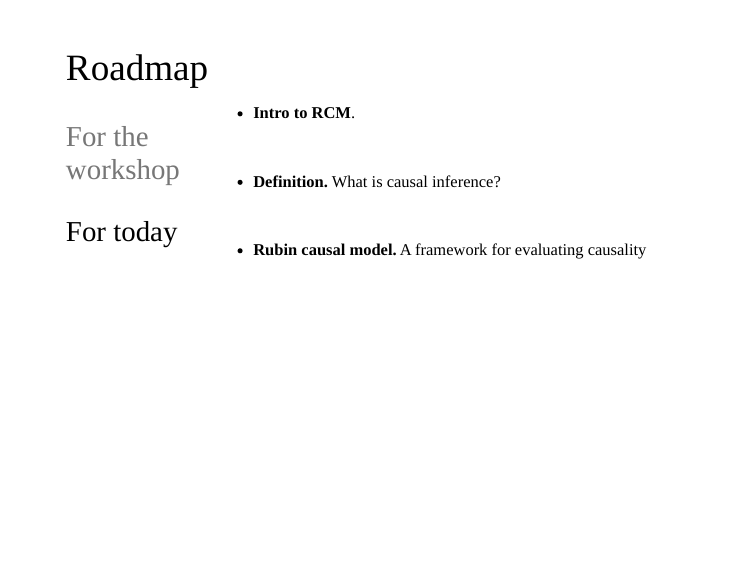
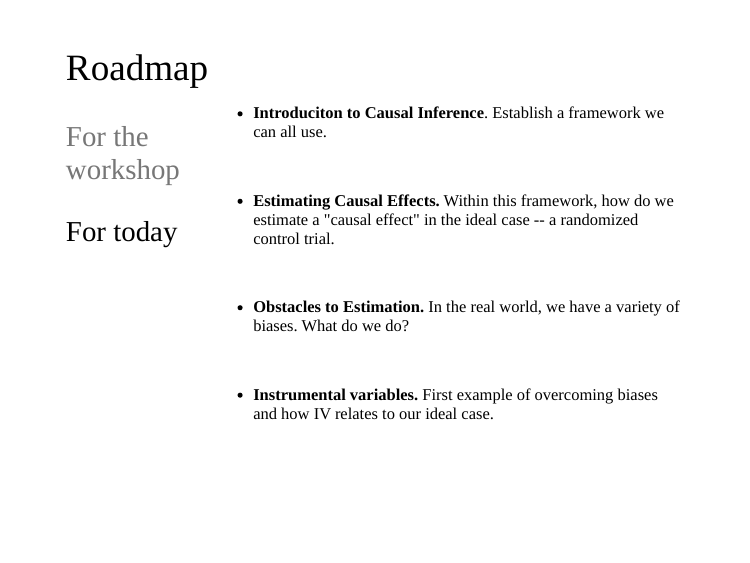
Before and after one commit to mkiang/intro-ci-shortcourse, an R Markdown document (slides/part-01-intro/index.Rmd): page 4 of 14. The pictures show the slides in the output file slides/part-01-intro/index.html that the author committed with the source; the slides are laid out offline by our stand-in for remark.js, each with all of its steps uncovered, in fonts that may differ from those the slides ask for, and without slide numbers, shadows or browser add-ons.

Commit message:
Broke down intro slide to day's lectures as well as workshop

```diff
--- a/slides/part-01-intro/index.Rmd
+++ b/slides/part-01-intro/index.Rmd
@@ -75,15 +75,27 @@
 ]
 .right-column[
 <br><br>
-- **Intro to RCM**.
+- **Introduciton to Causal Inference**. Establish a framework we can all use.
+]
+???
+So for today, we're going to do four talks. First, we're going to make sure we are all on the same page about what causal inference is.
+
+Second, within this framework, let's talk about estimating a causal effect in a best case scenario.
+
+Third, we'll talk about different obstacles to estimating causal effects. In the real world setting a randomized control trial is often not feasible or ethical so what can we do to ensure we aren't breaking the assumptions of our framework?
+
+And then we'll introduce a method to overcome some of these obstacles called instrumental variables and talk about how it attempts to mimic an RCT.
+--
+.right-column[
+- **Estimating Causal Effects.** Within this framework, how do we estimate a "causal effect" in the ideal case -- a randomized control trial.
 ]
 --
 .right-column[
-- **Definition.** What is causal inference?
+- **Obstacles to Estimation.** In the real world, we have a variety of biases. What do we do?
 ]
 --
 .right-column[
-- **Rubin causal model.** A framework for evaluating causality
+- **Instrumental variables.** First example of overcoming biases and how IV relates to our ideal case.
 ]
 
 ---
```
Also changed, not shown: slides/part-01-intro/index.html.
